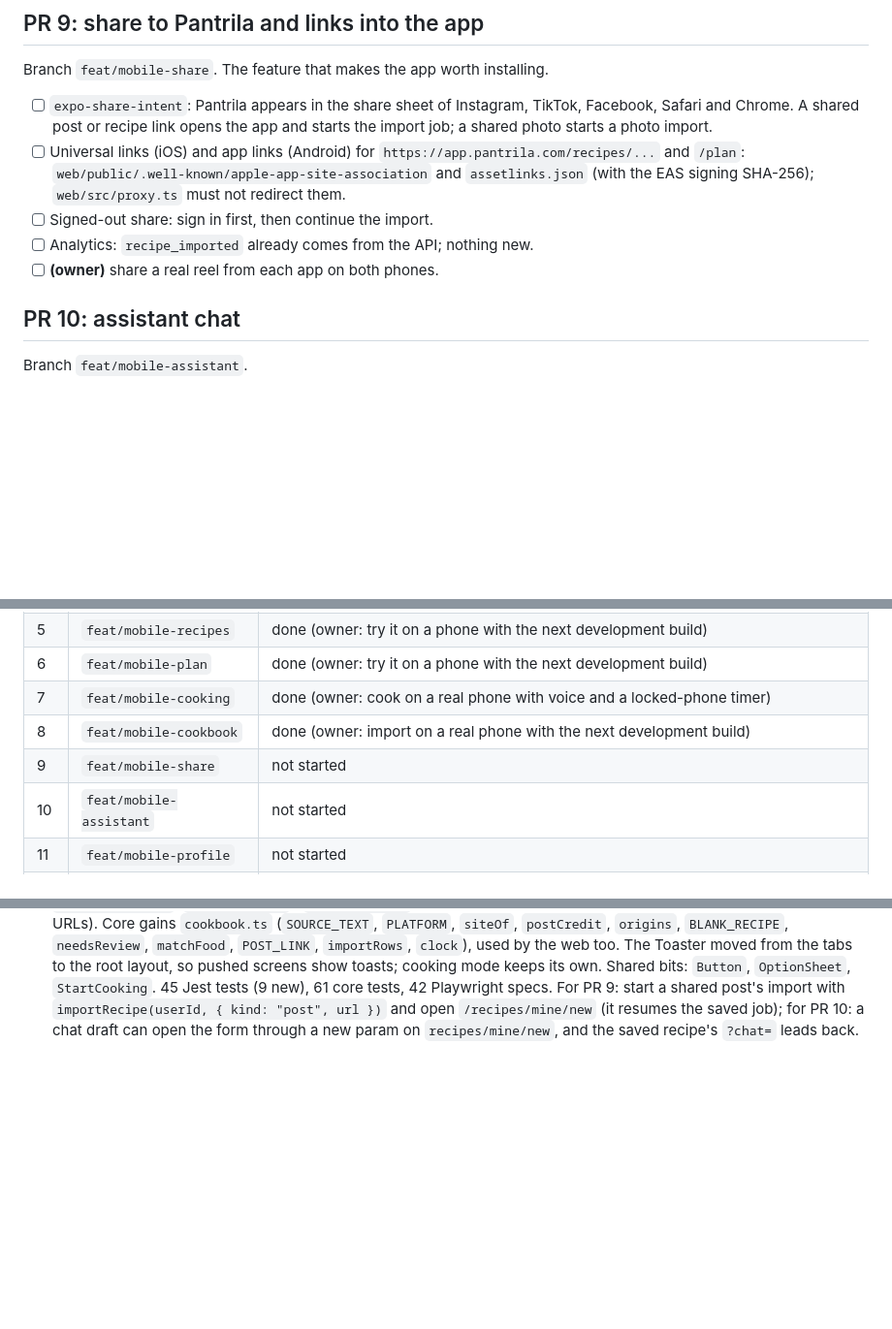
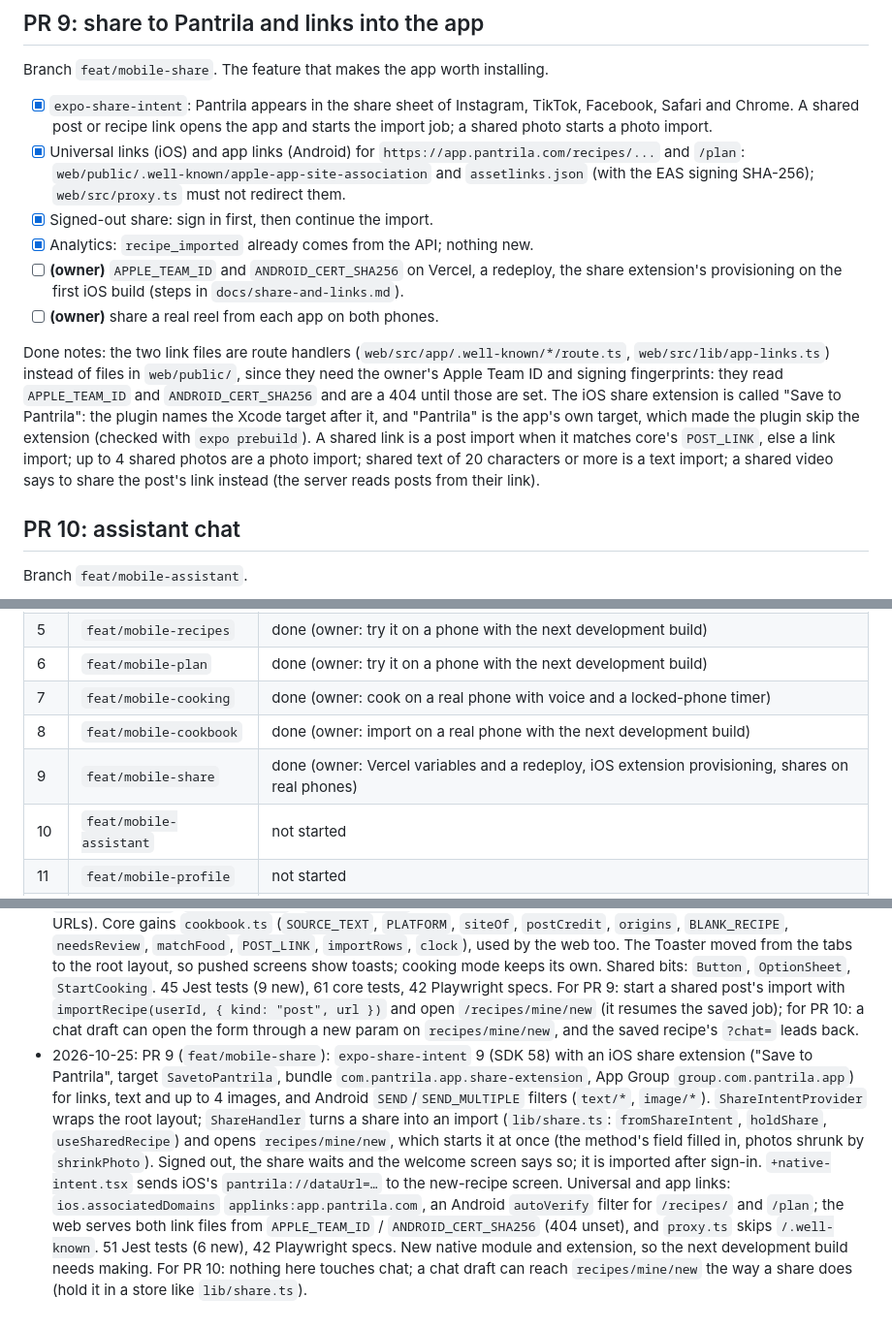
Before and after one commit to mikegauci/pantrila, a Markdown page: docs/plans/mobile-app.md, 3 parts joined by grey strips. Shown at 97% size. Rendered like a GitHub page; blank space fills up the shorter version.

Commit message:
Mark mobile plan PR 9 done and add the share and link setup steps

```diff
--- a/docs/plans/mobile-app.md
+++ b/docs/plans/mobile-app.md
@@ -347,15 +347,25 @@ transparent, so this is left as is.
 
 Branch `feat/mobile-share`. The feature that makes the app worth installing.
 
-- [ ] `expo-share-intent`: Pantrila appears in the share sheet of Instagram, TikTok, Facebook,
+- [x] `expo-share-intent`: Pantrila appears in the share sheet of Instagram, TikTok, Facebook,
       Safari and Chrome. A shared post or recipe link opens the app and starts the import job; a
       shared photo starts a photo import.
-- [ ] Universal links (iOS) and app links (Android) for `https://app.pantrila.com/recipes/...` and
+- [x] Universal links (iOS) and app links (Android) for `https://app.pantrila.com/recipes/...` and
       `/plan`: `web/public/.well-known/apple-app-site-association` and `assetlinks.json` (with the
       EAS signing SHA-256); `web/src/proxy.ts` must not redirect them.
-- [ ] Signed-out share: sign in first, then continue the import.
-- [ ] Analytics: `recipe_imported` already comes from the API; nothing new.
+- [x] Signed-out share: sign in first, then continue the import.
+- [x] Analytics: `recipe_imported` already comes from the API; nothing new.
+- [ ] **(owner)** `APPLE_TEAM_ID` and `ANDROID_CERT_SHA256` on Vercel, a redeploy, the share extension's
+      provisioning on the first iOS build (steps in `docs/share-and-links.md`).
 - [ ] **(owner)** share a real reel from each app on both phones.
+
+Done notes: the two link files are route handlers (`web/src/app/.well-known/*/route.ts`, `web/src/lib/app-links.ts`)
+instead of files in `web/public/`, since they need the owner's Apple Team ID and signing fingerprints: they read
+`APPLE_TEAM_ID` and `ANDROID_CERT_SHA256` and are a 404 until those are set. The iOS share extension is called
+"Save to Pantrila": the plugin names the Xcode target after it, and "Pantrila" is the app's own target, which made the
+plugin skip the extension (checked with `expo prebuild`). A shared link is a post import when it matches core's
+`POST_LINK`, else a link import; up to 4 shared photos are a photo import; shared text of 20 characters or more is a
+text import; a shared video says to share the post's link instead (the server reads posts from their link).
 
 ## PR 10: assistant chat
 
@@ -514,7 +524,7 @@ Branch `feat/mobile-launch`.
 | 6 | `feat/mobile-plan` | done (owner: try it on a phone with the next development build) |
 | 7 | `feat/mobile-cooking` | done (owner: cook on a real phone with voice and a locked-phone timer) |
 | 8 | `feat/mobile-cookbook` | done (owner: import on a real phone with the next development build) |
-| 9 | `feat/mobile-share` | not started |
+| 9 | `feat/mobile-share` | done (owner: Vercel variables and a redeploy, iOS extension provisioning, shares on real phones) |
 | 10 | `feat/mobile-assistant` | not started |
 | 11 | `feat/mobile-profile` | not started |
 | 12 | `feat/mobile-paywall` | not started |
@@ -645,3 +655,15 @@ Add one line per PR: date, PR link, what landed, anything the next PR must know.
   start a shared post's import with `importRecipe(userId, { kind: "post", url })` and open `/recipes/mine/new` (it
   resumes the saved job); for PR 10: a chat draft can open the form through a new param on `recipes/mine/new`, and
   the saved recipe's `?chat=` leads back.
+- 2026-10-25: PR 9 (`feat/mobile-share`): `expo-share-intent` 9 (SDK 58) with an iOS share extension ("Save to
+  Pantrila", target `SavetoPantrila`, bundle `com.pantrila.app.share-extension`, App Group `group.com.pantrila.app`)
+  for links, text and up to 4 images, and Android `SEND`/`SEND_MULTIPLE` filters (`text/*`, `image/*`).
+  `ShareIntentProvider` wraps the root layout; `ShareHandler` turns a share into an import (`lib/share.ts`:
+  `fromShareIntent`, `holdShare`, `useSharedRecipe`) and opens `recipes/mine/new`, which starts it at once (the method's
+  field filled in, photos shrunk by `shrinkPhoto`). Signed out, the share waits and the welcome screen says so; it
+  is imported after sign-in. `+native-intent.tsx` sends iOS's `pantrila://dataUrl=…` to the new-recipe screen.
+  Universal and app links: `ios.associatedDomains` `applinks:app.pantrila.com`, an Android `autoVerify` filter for
+  `/recipes/` and `/plan`; the web serves both link files from `APPLE_TEAM_ID` / `ANDROID_CERT_SHA256` (404 unset),
+  and `proxy.ts` skips `/.well-known`. 51 Jest tests (6 new), 42 Playwright specs. New native module and
+  extension, so the next development build needs making. For PR 10: nothing here touches chat; a chat draft can
+  reach `recipes/mine/new` the way a share does (hold it in a store like `lib/share.ts`).
```
Also changed, not shown: CLAUDE.md (+23 -6 lines), docs/share-and-links.md (added, +24 -0 lines).
